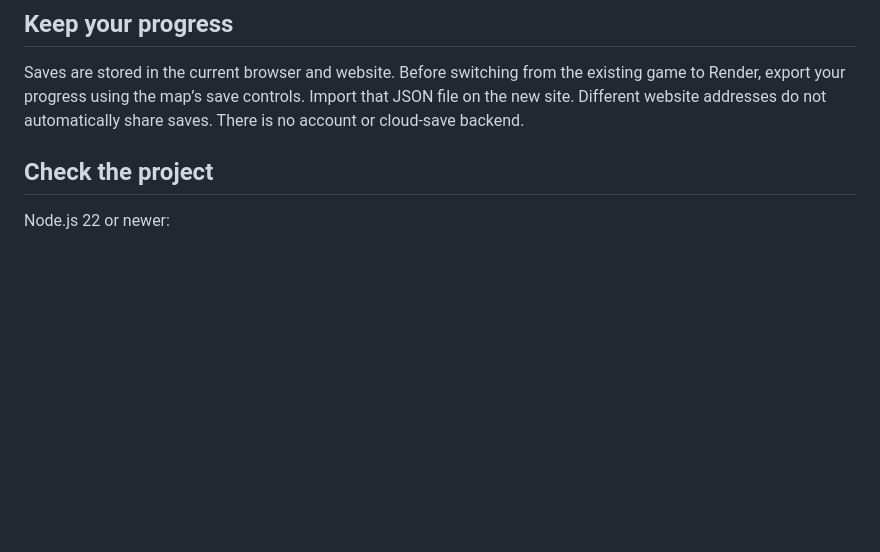
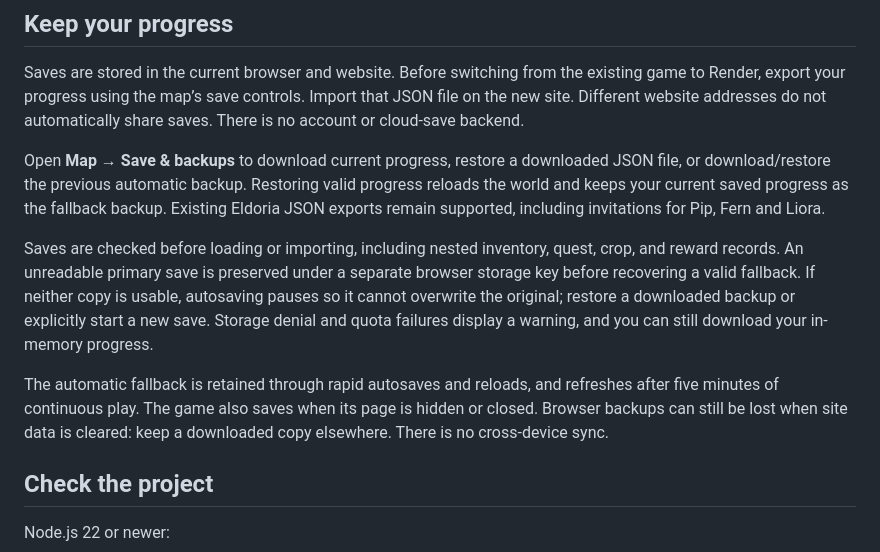
Before and after one commit to MsBuddyfly42/eldermere-fairy-tale-bloodlines, a Markdown page: README.md, the part around the change. Rendered like a GitHub page; blank space fills up the shorter version.

Commit message:
Improve save reliability: README.md

```diff
--- a/README.md
+++ b/README.md
@@ -36,6 +36,13 @@ Room activities open a large interactive canvas work surface over the retained p
 ## Keep your progress
 
 Saves are stored in the current browser and website. Before switching from the existing game to Render, export your progress using the map’s save controls. Import that JSON file on the new site. Different website addresses do not automatically share saves. There is no account or cloud-save backend.
+
+Open **Map → Save & backups** to download current progress, restore a downloaded JSON file, or download/restore the previous automatic backup. Restoring valid progress reloads the world and keeps your current saved progress as the fallback backup. Existing Eldoria JSON exports remain supported, including invitations for Pip, Fern and Liora.
+
+Saves are checked before loading or importing, including nested inventory, quest, crop, and reward records. An unreadable primary save is preserved under a separate browser storage key before recovering a valid fallback. If neither copy is usable, autosaving pauses so it cannot overwrite the original; restore a downloaded backup or explicitly start a new save. Storage denial and quota failures display a warning, and you can still download your in-memory progress.
+
+The automatic fallback is retained through rapid autosaves and reloads, and refreshes after five minutes of continuous play. The game also saves when its page is hidden or closed. Browser backups can still be lost when site data is cleared: keep a downloaded copy elsewhere. There is no cross-device sync.
+
 
 ## Check the project
 
```
